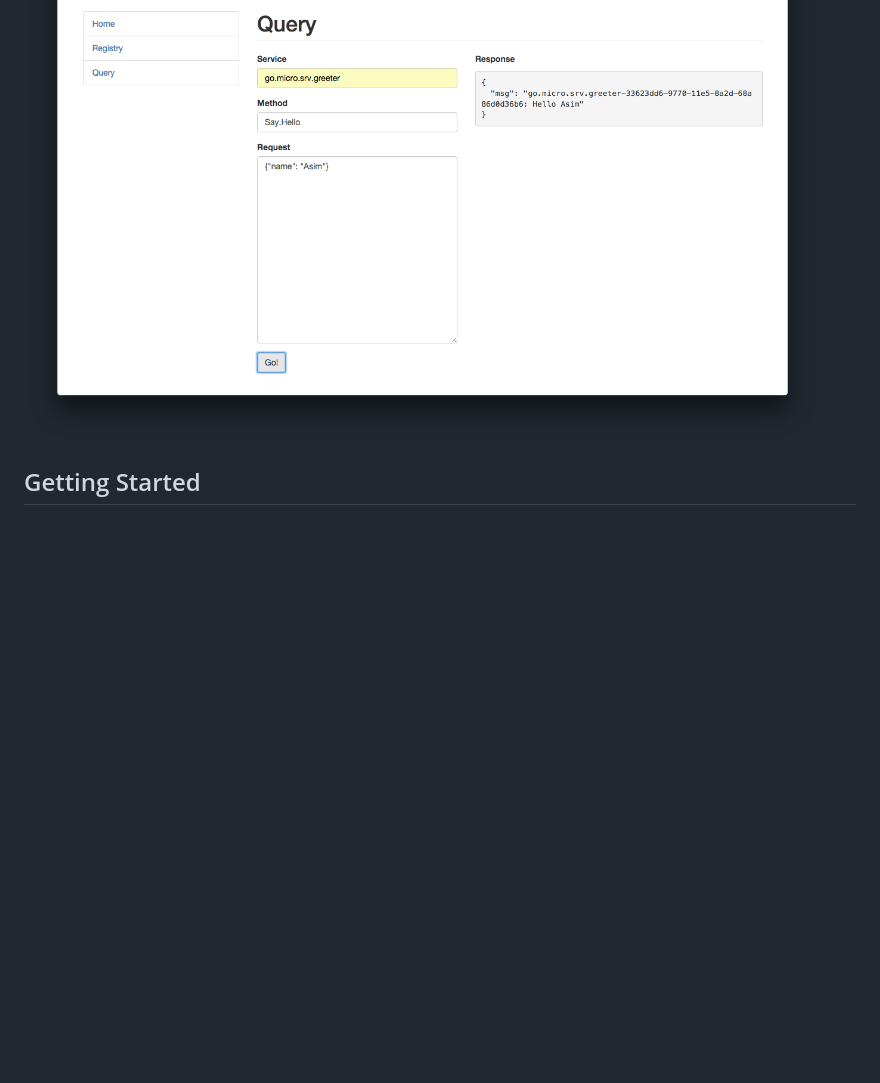
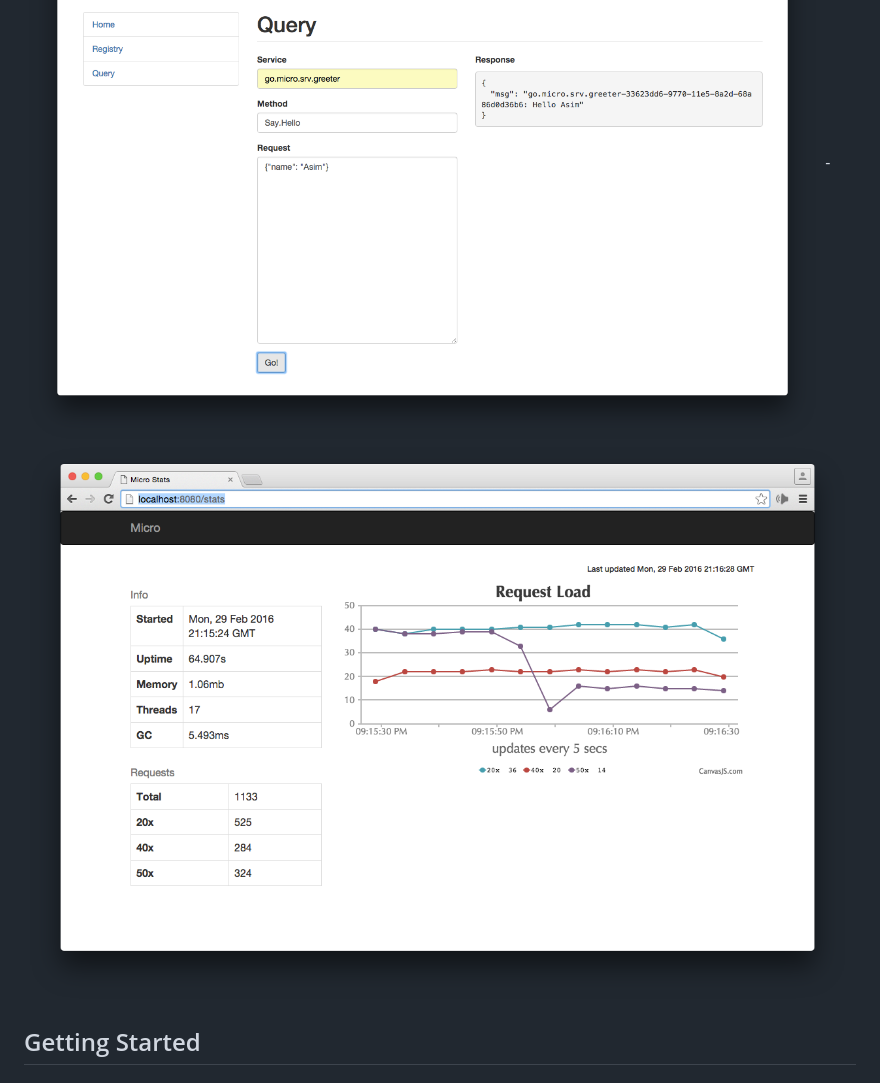
Before and after one commit to micro/micro, a Markdown page: README.md, the part around the change. Rendered like a GitHub page; pictures changed too: doc/stats.png (added); blank space fills up the shorter version.

```diff
--- a/README.md
+++ b/README.md
@@ -129,6 +129,8 @@ Project		|	Description
 <img src="https://github.com/micro/micro/blob/master/web/web2.png">
 -
 <img src="https://github.com/micro/micro/blob/master/web/web3.png">
+-
+<img src="https://github.com/micro/micro/blob/master/doc/stats.png">
 
 ## Getting Started
 
```
Also changed, not shown: car/README.md (+10 -0 lines), web/README.md (+10 -0 lines), 1 other file.
